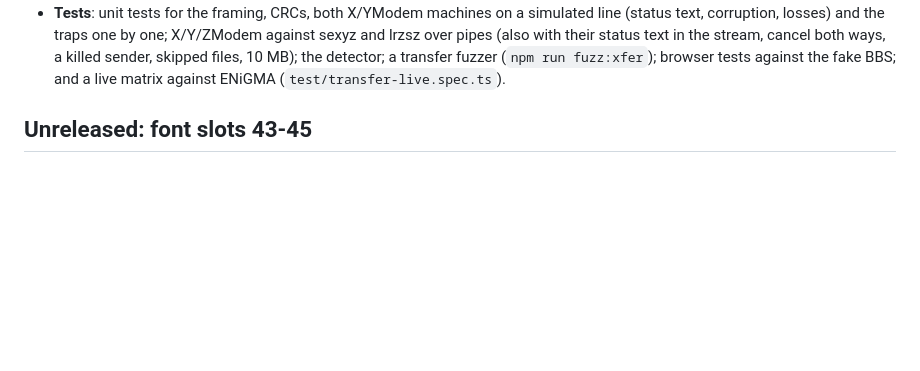
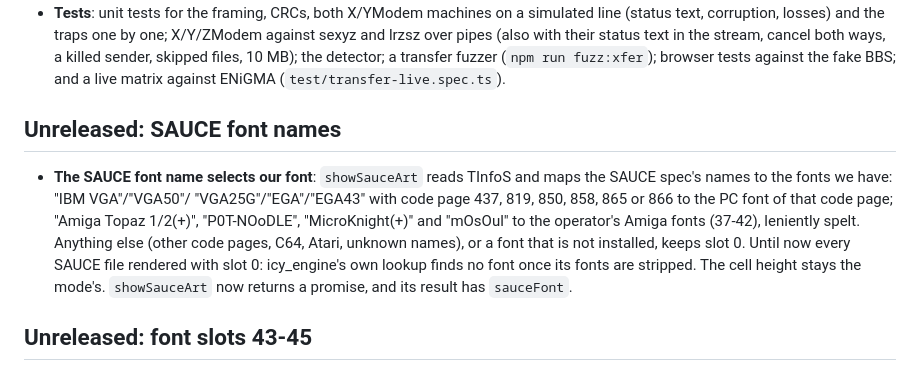
Before and after one commit to NuSkooler/enig-term, a Markdown page: CHANGELOG.md, the part around the change. Drawn GitHub-style; blank space fills up the shorter version.

```diff
--- a/CHANGELOG.md
+++ b/CHANGELOG.md
@@ -53,6 +53,19 @@
   in the stream, cancel both ways, a killed sender, skipped files, 10 MB); the
   detector; a transfer fuzzer (`npm run fuzz:xfer`); browser tests against the
   fake BBS; and a live matrix against ENiGMA (`test/transfer-live.spec.ts`).
+
+## Unreleased: SAUCE font names
+
+- **The SAUCE font name selects our font**: `showSauceArt` reads TInfoS and
+  maps the SAUCE spec's names to the fonts we have: "IBM VGA"/"VGA50"/
+  "VGA25G"/"EGA"/"EGA43" with code page 437, 819, 850, 858, 865 or 866 to
+  the PC font of that code page; "Amiga Topaz 1/2(+)", "P0T-NOoDLE",
+  "MicroKnight(+)" and "mOsOul" to the operator's Amiga fonts (37-42),
+  leniently spelt. Anything else (other code pages, C64, Atari, unknown
+  names), or a font that is not installed, keeps slot 0. Until now every
+  SAUCE file rendered with slot 0: icy_engine's own lookup finds no font
+  once its fonts are stripped. The cell height stays the mode's.
+  `showSauceArt` now returns a promise, and its result has `sauceFont`.
 
 ## Unreleased: font slots 43-45
 
```
Also changed, not shown: README.md (+25 -4 lines).
